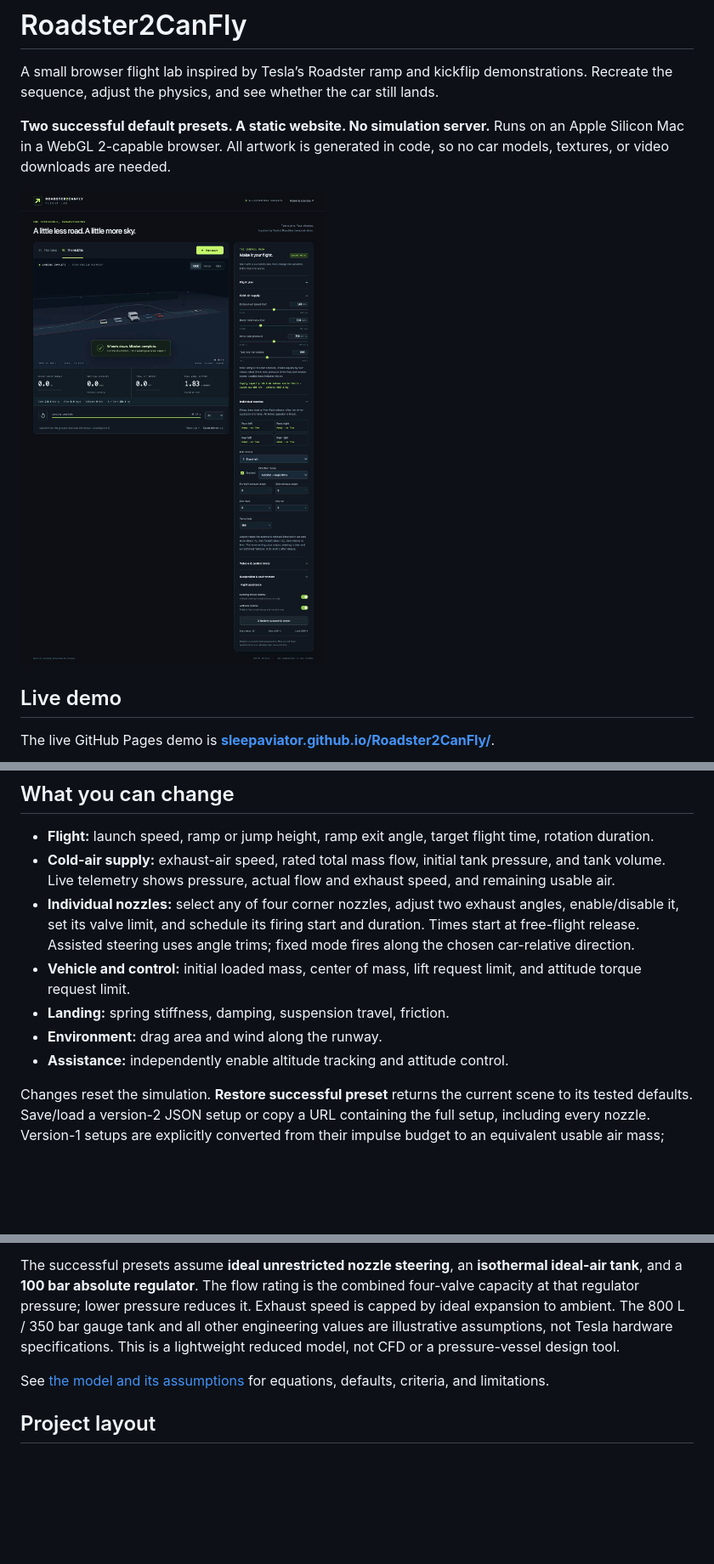
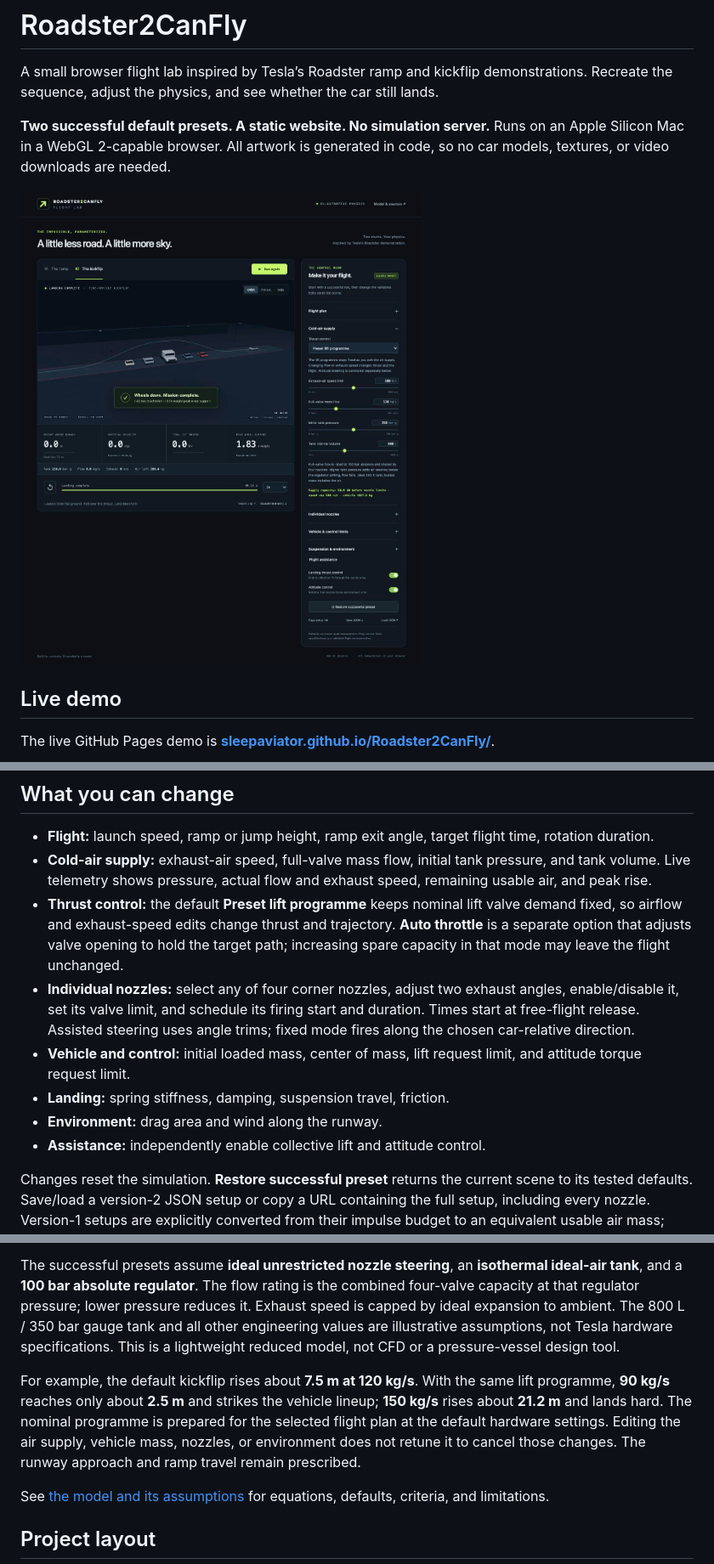
Before and after one commit to SleepAviator/Roadster2CanFly, a Markdown page: README.md, 3 parts joined by grey strips. Shown at 85% size. Rendered like a GitHub page; pictures changed too: docs/preview.jpg; blank space fills up the shorter version.

Commit message:
Make airflow changes affect the default flight

```diff
--- a/README.md
+++ b/README.md
@@ -35,12 +35,13 @@ The size check enforces a **1 GB project budget**, including source, installed d
 ## What you can change
 
 - **Flight:** launch speed, ramp or jump height, ramp exit angle, target flight time, rotation duration.
-- **Cold-air supply:** exhaust-air speed, rated total mass flow, initial tank pressure, and tank volume. Live telemetry shows pressure, actual flow and exhaust speed, and remaining usable air.
+- **Cold-air supply:** exhaust-air speed, full-valve mass flow, initial tank pressure, and tank volume. Live telemetry shows pressure, actual flow and exhaust speed, remaining usable air, and peak rise.
+- **Thrust control:** the default **Preset lift programme** keeps nominal lift valve demand fixed, so airflow and exhaust-speed edits change thrust and trajectory. **Auto throttle** is a separate option that adjusts valve opening to hold the target path; increasing spare capacity in that mode may leave the flight unchanged.
 - **Individual nozzles:** select any of four corner nozzles, adjust two exhaust angles, enable/disable it, set its valve limit, and schedule its firing start and duration. Times start at free-flight release. Assisted steering uses angle trims; fixed mode fires along the chosen car-relative direction.
 - **Vehicle and control:** initial loaded mass, center of mass, lift request limit, and attitude torque request limit.
 - **Landing:** spring stiffness, damping, suspension travel, friction.
 - **Environment:** drag area and wind along the runway.
-- **Assistance:** independently enable altitude tracking and attitude control.
+- **Assistance:** independently enable collective lift and attitude control.
 
 Changes reset the simulation. **Restore successful preset** returns the current scene to its tested defaults. Save/load a version-2 JSON setup or copy a URL containing the full setup, including every nozzle. Version-1 setups are explicitly converted from their impulse budget to an equivalent usable air mass; results can differ under the new model. Export the run’s telemetry as CSV, including tank state, forces, and individual nozzle flows and exhaust directions.
 
@@ -57,6 +58,8 @@ The night runway, overhung ramp, airborne recovery, five-vehicle lineup, roll, a
 The driven approach and adhesion to the overhung ramp are prescribed. After release, Rapier integrates a rigid chassis at **240 Hz**. Four spring-damper wheel contacts handle landing support and friction. Four nozzle point forces produce both lift and rotation, consume air from a finite tank, and reduce vehicle mass. Pressure limits available flow and exhaust speed. Parameter changes can cause collisions, insufficient lift, hard landings, or an incomplete stunt.
 
 The successful presets assume **ideal unrestricted nozzle steering**, an **isothermal ideal-air tank**, and a **100 bar absolute regulator**. The flow rating is the combined four-valve capacity at that regulator pressure; lower pressure reduces it. Exhaust speed is capped by ideal expansion to ambient. The 800 L / 350 bar gauge tank and all other engineering values are illustrative assumptions, not Tesla hardware specifications. This is a lightweight reduced model, not CFD or a pressure-vessel design tool.
+
+For example, the default kickflip rises about **7.5 m at 120 kg/s**. With the same lift programme, **90 kg/s** reaches only about **2.5 m** and strikes the vehicle lineup; **150 kg/s** rises about **21.2 m** and lands hard. The nominal programme is prepared for the selected flight plan at the default hardware settings. Editing the air supply, vehicle mass, nozzles, or environment does not retune it to cancel those changes. The runway approach and ramp travel remain prescribed.
 
 See [the model and its assumptions](docs/MODEL.md) for equations, defaults, criteria, and limitations.
 
```
Also changed, not shown: docs/ACCEPTANCE.md (+3 -1 lines), docs/MODEL.md (+20 -5 lines), 6 other files.
